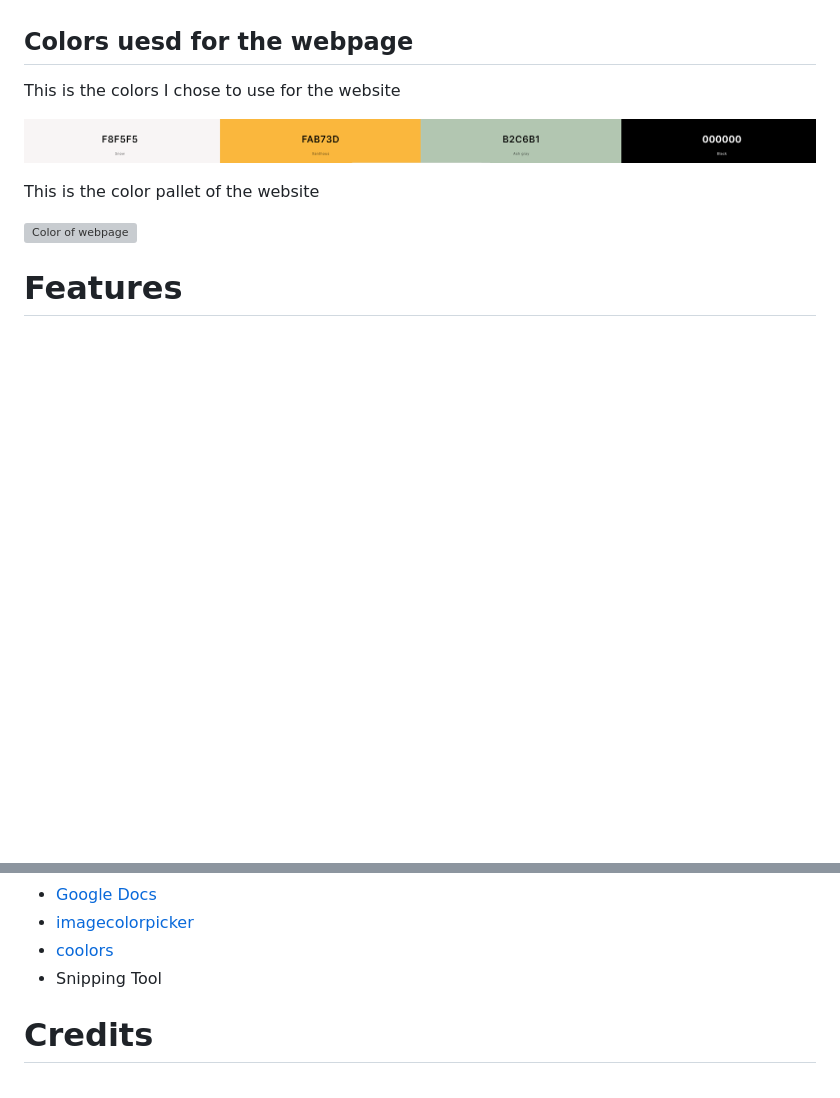
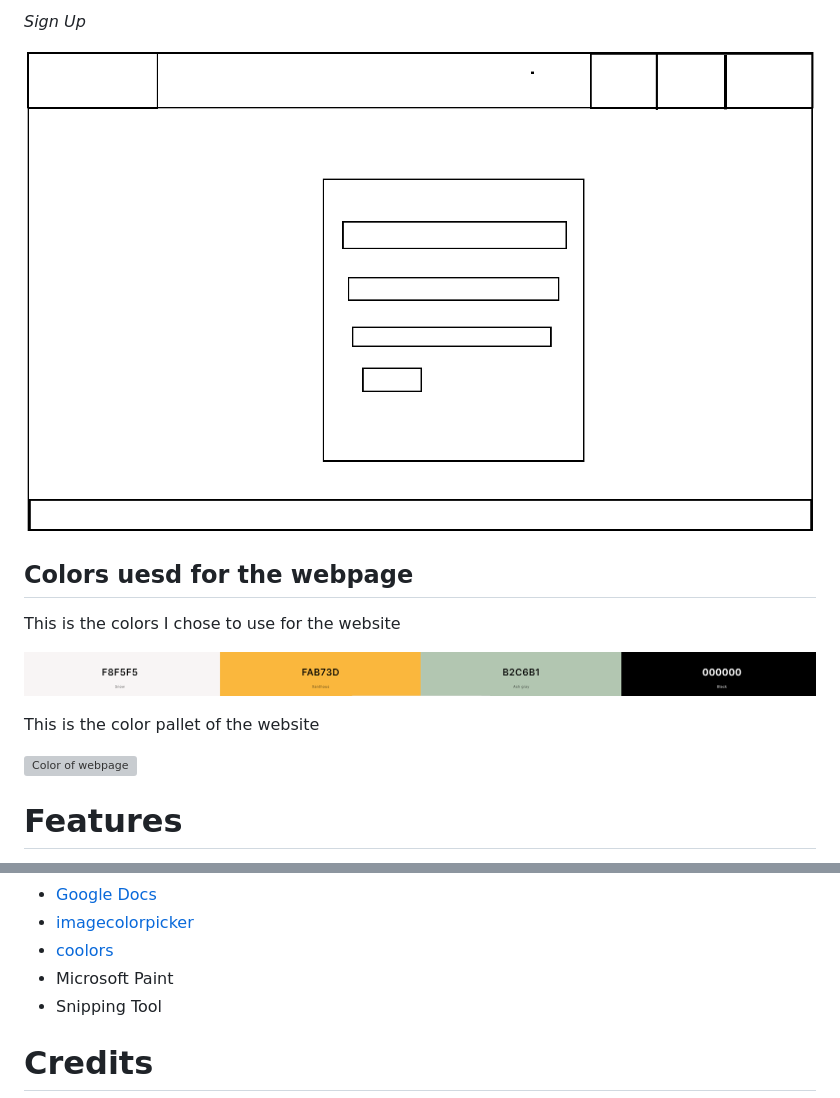
Before and after one commit to IainJackson90/pp1-yoga, a Markdown page: README.md, 2 parts joined by grey strips. GitHub-like rendering; pictures changed too: assets/docs/wireframe-form.png (added); blank space fills up the shorter version; grey boxes are pictures that could not be loaded.

```diff
--- a/README.md
+++ b/README.md
@@ -19,3 +33,6 @@ all the navigation is designed to be smooth and user friendly in a stress free e
+_Sign Up_
+
+![Sign Up Wireframe](./assets/docs/wireframe-form.png)
 
 ## Colors uesd for the webpage
 
@@ -278,6 +295,7 @@ Will allow you to create a copy of the repository so changes can be made that wi
 - [Google Docs](https://docs.google.com/document/u/0/)
 - [imagecolorpicker](https://imagecolorpicker.com/)
 - [coolors](https://coolors.co/)
+- Microsoft Paint
 - Snipping Tool
 
 # Credits
```
Also changed, not shown: other parts of README.md (+14 -0 lines), assets/docs/wireframe-gallery.png (added), assets/docs/wireframe-mainpage.png (added).
